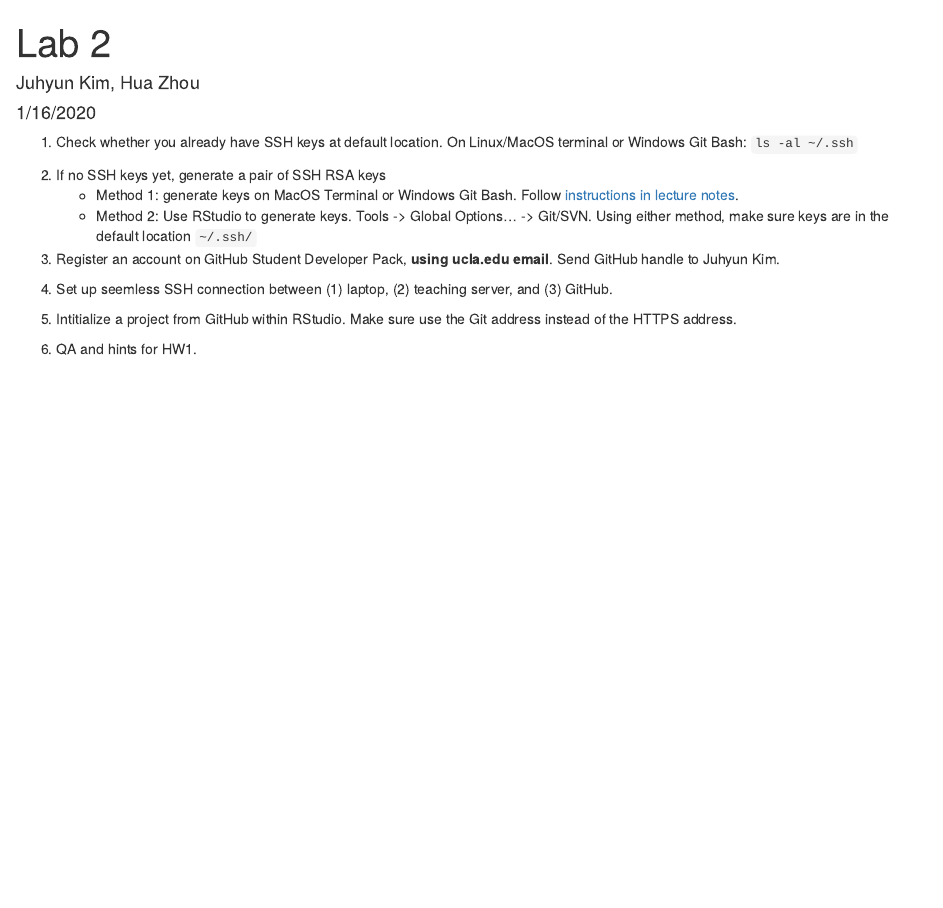
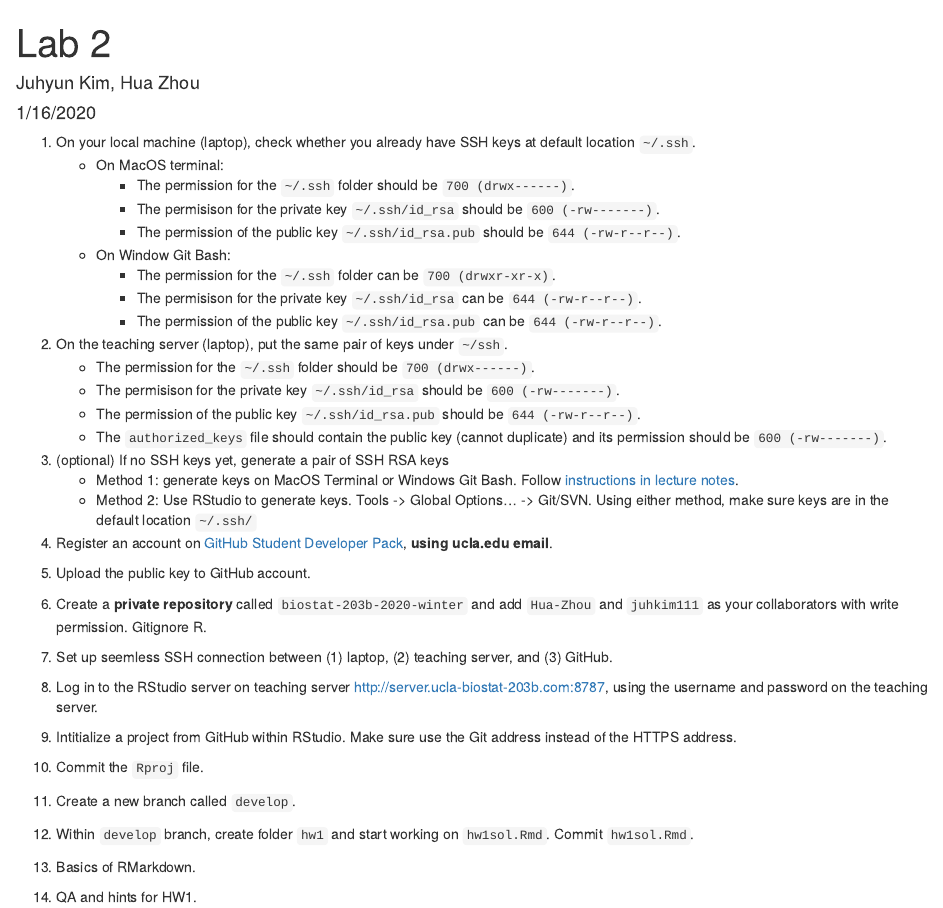
Before and after one commit to ucla-biostat203b-2020winter/ucla-biostat203b-2020winter.github.io, an R Markdown document (labs/lab02/lab02.Rmd): the page in a window 1100 px wide, from its top. The pictures show the output file labs/lab02/lab02.html that the author committed with the source, opened offline.

Commit message:
add more topics to Lab 2

````diff
--- a/labs/lab02/lab02.Rmd
+++ b/labs/lab02/lab02.Rmd
@@ -9,22 +9,45 @@ output: html_document
 knitr::opts_chunk$set(echo = TRUE)
 ```
 
-1. Check whether you already have SSH keys at default location. On Linux/MacOS terminal or Windows Git Bash:
-    ```
-    ls -al ~/.ssh
-    ```
+1. On your local machine (laptop), check whether you already have SSH keys at default location `~/.ssh`.
+    - On MacOS terminal:
+        - The permission for the `~/.ssh` folder should be `700 (drwx------)`.
+        - The permisison for the private key `~/.ssh/id_rsa` should be `600 (-rw-------)`.
+        - The permission of the public key `~/.ssh/id_rsa.pub` should be `644 (-rw-r--r--)`.
+    - On Window Git Bash:
+        - The permission for the `~/.ssh` folder can be `700 (drwxr-xr-x)`.
+        - The permisison for the private key `~/.ssh/id_rsa` can be `644 (-rw-r--r--)`.
+        - The permission of the public key `~/.ssh/id_rsa.pub` can be `644 (-rw-r--r--)`.
 
-2. If no SSH keys yet, generate a pair of SSH RSA keys
+2. On the teaching server (laptop), put the same pair of keys under `~/ssh`.
+    - The permission for the `~/.ssh` folder should be `700 (drwx------)`.
+    - The permisison for the private key `~/.ssh/id_rsa` should be `600 (-rw-------)`.
+    - The permission of the public key `~/.ssh/id_rsa.pub` should be `644 (-rw-r--r--)`.
+    - The `authorized_keys` file should contain the public key (cannot duplicate) and its permission should be `600 (-rw-------)`.
+
+3. (optional) If no SSH keys yet, generate a pair of SSH RSA keys
     - Method 1: generate keys on MacOS Terminal or Windows Git Bash. Follow [instructions in lecture notes](https://ucla-biostat203b-2020winter.github.io/slides/02-linux/linux.html#steps-to-generate-keys).
     - Method 2: Use RStudio to generate keys. Tools -> Global Options... -> Git/SVN.
 Using either method, make sure keys are in the default location `~/.ssh/`
 
-3. Register an account on GitHub Student Developer Pack, **using ucla.edu email**. Send GitHub handle to Juhyun Kim.
+4. Register an account on [GitHub Student Developer Pack](https://education.github.com/pack), **using ucla.edu email**.
 
-4. Set up seemless SSH connection between (1) laptop, (2) teaching server, and (3) GitHub.
+5. Upload the public key to GitHub account.
 
-5. Intitialize a project from GitHub within RStudio. Make sure use the Git address instead of the HTTPS address.
+6. Create a **private repository** called `biostat-203b-2020-winter` and add `Hua-Zhou` and `juhkim111` as your collaborators with write permission. Gitignore R.
 
-6. Basics of RMarkdown.
+7. Set up seemless SSH connection between (1) laptop, (2) teaching server, and (3) GitHub.
 
-7. QA and hints for HW1.
+8. Log in to the RStudio server on teaching server <http://server.ucla-biostat-203b.com:8787>, using the username and password on the teaching server.
+
+8. Intitialize a project from GitHub within RStudio. Make sure use the Git address instead of the HTTPS address.
+
+9. Commit the `Rproj` file.
+
+10. Create a new branch called `develop`.
+
+11. Within `develop` branch, create folder `hw1` and start working on `hw1sol.Rmd`. Commit `hw1sol.Rmd`.
+
+12. Basics of RMarkdown.
+
+13. QA and hints for HW1.
````
Also changed, not shown: labs/lab02/lab02.html.
